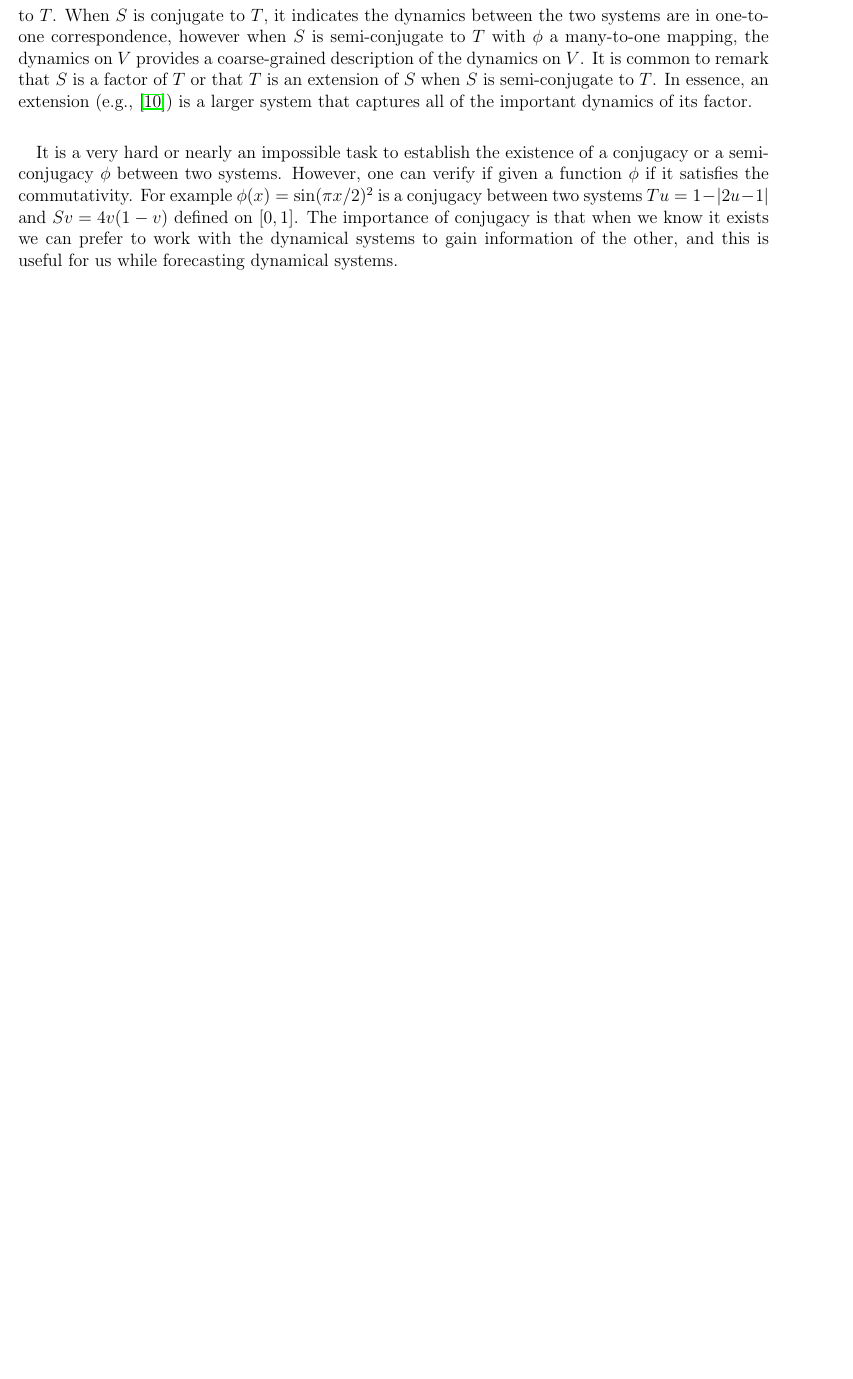
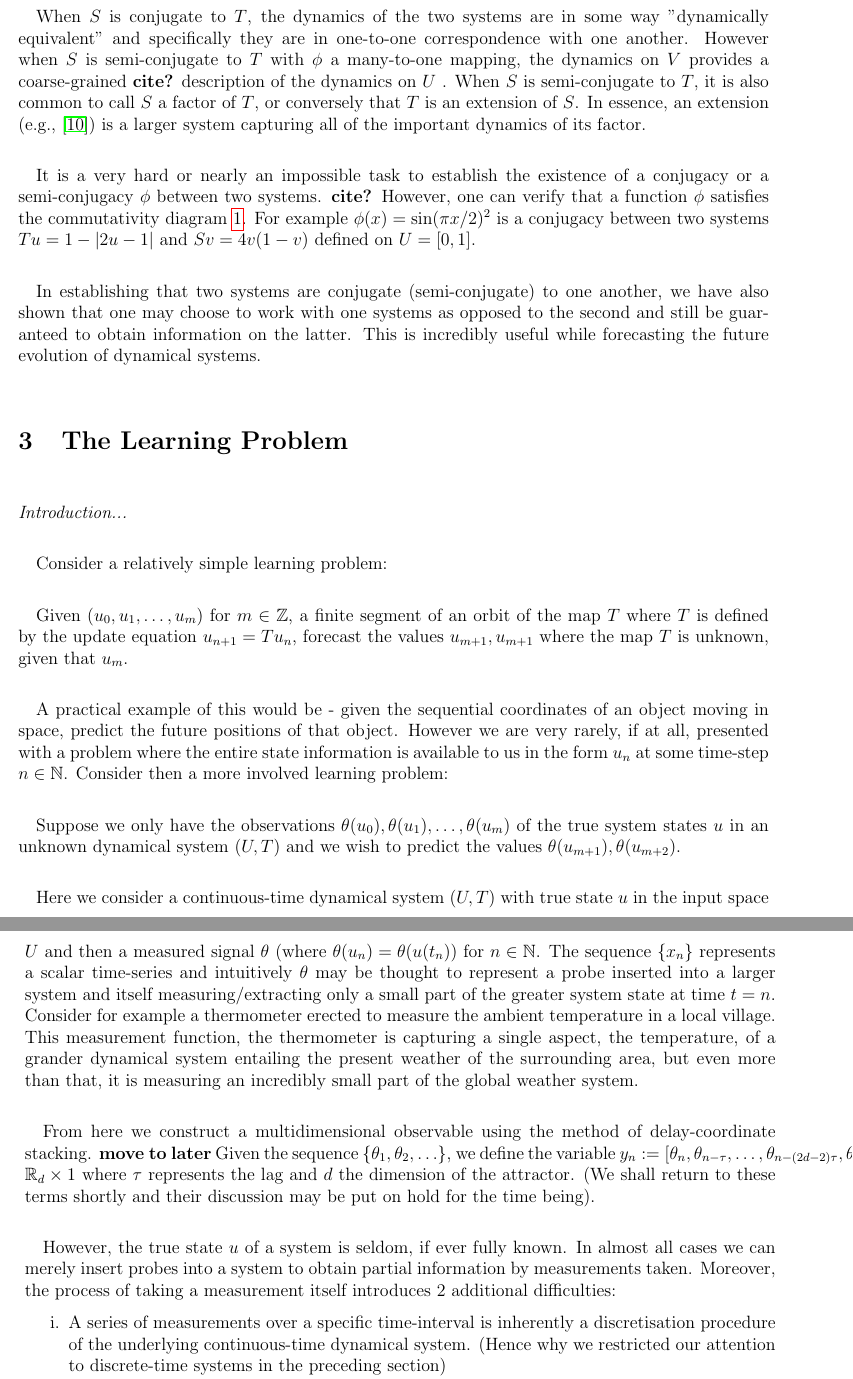
Before and after one commit to neytjieb1/795_project, a LaTeX document (Gandhi_Project_Report/draft1.tex): part of page 9 of 10 before the commit and two parts of pages 9 and 10 of 11 after it, the two joined at a grey line, cut so that both start at the same text, the shorter picture padded with empty space. Compiled offline with pdfLaTeX.

Commit message:
Started with Section 3

```diff
--- a/Gandhi_Project_Report/draft1.tex
+++ b/Gandhi_Project_Report/draft1.tex
@@ -400,3 +396 @@ When the above commutativity holds in addition that $\phi$ is a homeomorphism, t
-If we relax the criterion on $\phi$ to merely require $\phi$ to be continuous and surjective rather than being a homeomorphism, then $\phi$ is called a semi-conjugacy, and declare that $S$ is semi-conjugate to $T$. When $S$ is conjugate to $T$, it indicates the dynamics between the two systems are in one-to-one correspondence, however when $S$ is semi-conjugate to $T$ with $\phi$ a many-to-one mapping, the dynamics on $V$ provides a coarse-grained description of the dynamics on $V$. It is common to remark that $S$ is a factor of $T$ or that $T$ is an extension of $S$ when $S$ is semi-conjugate to $T$. In essence, an extension (e.g., \cite{de2013elements}) is a larger system that captures all of the important dynamics of its factor.
 
-It is a very hard or nearly an impossible task to establish the existence of a conjugacy or a semi-conjugacy $\phi$ between two systems. However, one can verify if given a function $\phi$ if it satisfies the commutativity.  For example $\phi(x)=\sin(\pi x/2)^2$ is a conjugacy between two systems $Tu=1-|2u-1|$ and $Sv=4v(1-v)$  defined on $[0,1]$.  The importance of conjugacy is that when we know it exists we can prefer to work with  the dynamical systems to gain information of the other, and this is useful for us while forecasting dynamical systems.
@@ -404 +403,30 @@ It is a very hard or nearly an impossible task to establish the existence of a c
 
+When $S$ is conjugate to $T$, the dynamics of the two systems are in some way ''dynamically equivalent'' and specifically they are in one-to-one correspondence with one another. However when $S$ is semi-conjugate to $T$ with $\phi$ a many-to-one mapping, the dynamics on $V$ provides a coarse-grained \textbf{cite?} description of the dynamics on $U$ . When $S$ is semi-conjugate to $T$, it is also common to call $S$ a factor of $T$, or conversely that $T$ is an extension of $S$. In essence, an extension (e.g., \cite{de2013elements}) is a larger system capturing all of the important dynamics of its factor.
+
+It is a very hard or nearly an impossible task to establish the existence of a conjugacy or a semi-conjugacy $\phi$ between two systems. \textbf{cite?} However, one can verify that a function $\phi$ satisfies the commutativity diagram \ref{eqn_conjugacy}.  For example $\phi(x)=\sin(\pi x/2)^2$ is a conjugacy between two systems $Tu=1-|2u-1|$ and $Sv=4v(1-v)$  defined on $U=[0,1]$.
+
+In establishing that two systems are conjugate (semi-conjugate) to one another, we have also shown that one may choose to work with one systems as opposed to the second and still be guaranteed to obtain information on the latter. This is incredibly useful while forecasting the future evolution of dynamical systems.
+
+\section{The Learning Problem}
+
+\emph{Introduction...}
+
+Consider a relatively simple learning problem:
+
+Given $(u_0, u_1, \ldots, u_m)$ for $m\in\mathbb{Z}$, a finite segment of an orbit of the map $T$ where $T$ is defined by the update equation $u_{n+1} = Tu_n$, forecast the values $u_{m+1}, u_{m+1}$ where the map $T$ is unknown, given that $u_m$.
+
+A practical example of this would be - given the sequential coordinates of an object moving in space, predict the future positions of that object. However we are very rarely, if at all, presented with a problem where the entire state information is available to us in the form $u_n$ at some time-step $n\in\mathbb{N}$. Consider then a more involved learning problem:
+
+Suppose we only have the observations $\theta(u_0), \theta(u_1), \ldots, \theta(u_m)$ of the true system states $u$ in an unknown dynamical system $(U,T)$ and we wish to predict the values $\theta(u_{m+1}), \theta(u_{m+2})$.
+
+Here we consider a continuous-time dynamical system $(U,T)$ with true state $u$ in the input space $U$ and then a measured signal $\theta$ (where $\theta(u_n)=\theta(u(t_n))$ for $n\in\mathbb{N}$. The sequence $\{x_n\}$ represents a scalar time-series and intuitively $\theta$ may be thought to represent a probe inserted into a larger system and itself measuring/extracting only a small part of the greater system state at time $t=n$. Consider for example a thermometer erected to measure the ambient temperature in a local village. This measurement function, the thermometer is capturing a single aspect, the temperature, of a grander dynamical system entailing the present weather of the surrounding area, but even more than that, it is measuring an incredibly small part of the global weather system.
+
+From here we construct a multidimensional observable using the method of delay-coordinate stacking.
+\textbf{move to later} Given the sequence $\{\theta_1, \theta_2, \ldots\}$, we define the variable $y_n:=[\theta_n, \theta_{n-\tau}, \ldots, \theta_{n-(2d-2)\tau}, \theta_{n-(2d-1)\tau}]^{T}\in\mathbb{R}_{d}\times{1}$ where $\tau$ represents the lag and $d$ the dimension of the attractor. (We shall return to these terms shortly and their discussion may be put on hold for the time being).
+
+However, the true state $u$ of a system is seldom, if ever fully known. In almost all cases we can merely insert probes into a system to obtain partial information by measurements taken. Moreover, the process of taking a measurement itself introduces 2 additional difficulties:
+\vspace{-8mm}
+\begin{enumerate}[noitemsep, label=\roman*.]
+  \item A series of measurements over a specific time-interval is inherently a discretisation
+  procedure of the underlying continuous-time dynamical system. (Hence why we restricted our attention to discrete-time systems in the preceding section)
+  \item A probe will never be fully accurate and so the act of measurement introduces a certain
```
Also changed, not shown: Gandhi_Project_Report/draft1.pdf, Gandhi_Project_Report/draft1.tex (13 more changed lines), 4 other files.
